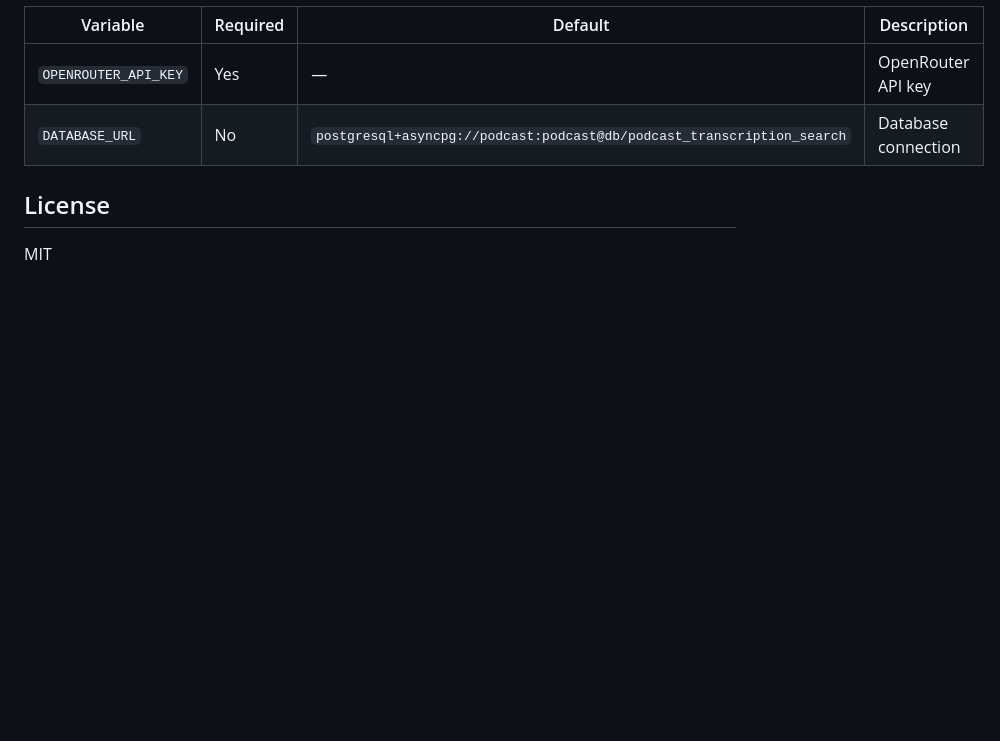
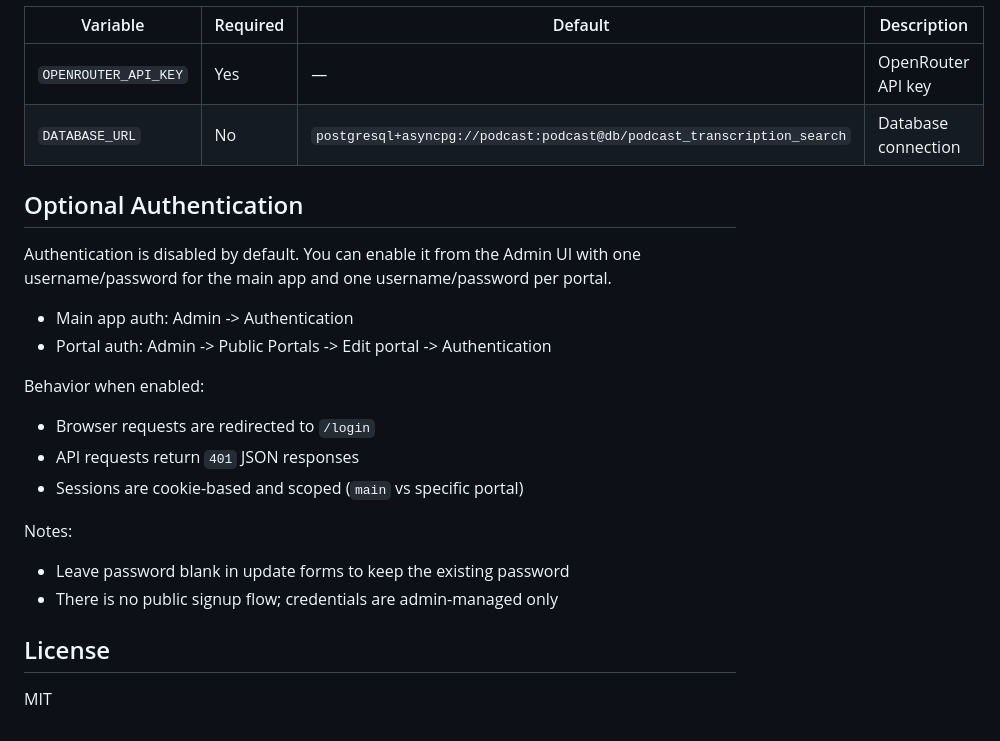
Before and after one commit to macsatcom/PodcastTransscribe, a Markdown page: README.md, the part around the change. GitHub-like rendering; blank space fills up the shorter version.

Commit message:
docs(readme): document optional authentication setup

```diff
--- a/README.md
+++ b/README.md
@@ -126,6 +126,24 @@ Set `ASR_MODEL` environment variable to change model size.
 | `OPENROUTER_API_KEY` | Yes | — | OpenRouter API key |
 | `DATABASE_URL` | No | `postgresql+asyncpg://podcast:podcast@db/podcast_transcription_search` | Database connection |
 
+## Optional Authentication
+
+Authentication is disabled by default. You can enable it from the Admin UI with one username/password for the main app and one username/password per portal.
+
+- Main app auth: Admin -> Authentication
+- Portal auth: Admin -> Public Portals -> Edit portal -> Authentication
+
+Behavior when enabled:
+
+- Browser requests are redirected to `/login`
+- API requests return `401` JSON responses
+- Sessions are cookie-based and scoped (`main` vs specific portal)
+
+Notes:
+
+- Leave password blank in update forms to keep the existing password
+- There is no public signup flow; credentials are admin-managed only
+
 ## License
 
 MIT
```
